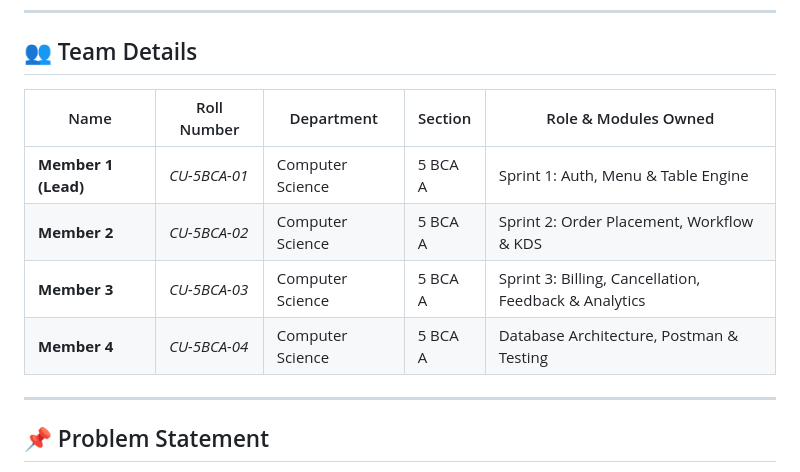
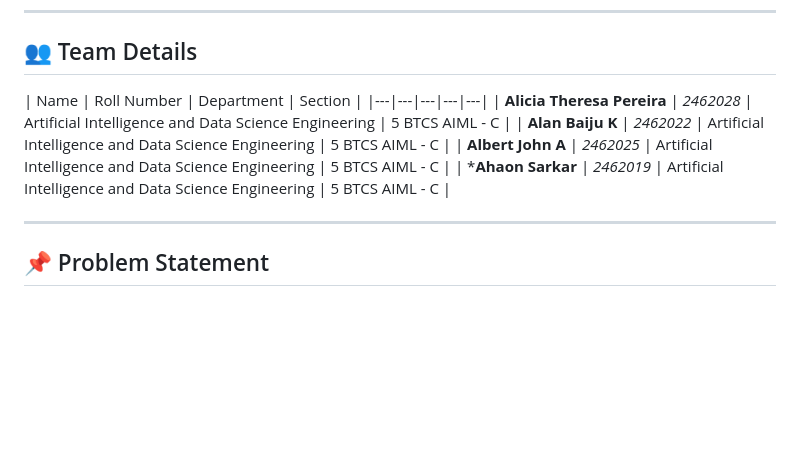
Before and after one commit to aliciaa-20/book-my-bite, a Markdown page: README.md, the part around the change. GitHub-like rendering; blank space fills up the shorter version.

Commit message:
Revise team details in README
Updated team details section with members and roles.

```diff
--- a/README.md
+++ b/README.md
@@ -8,12 +8,12 @@
 
 ## 👥 Team Details
 
-| Name | Roll Number | Department | Section | Role & Modules Owned |
+| Name | Roll Number | Department | Section |
 |---|---|---|---|---|
-| **Member 1 (Lead)** | *CU-5BCA-01* | Computer Science | 5 BCA A | Sprint 1: Auth, Menu & Table Engine |
-| **Member 2** | *CU-5BCA-02* | Computer Science | 5 BCA A | Sprint 2: Order Placement, Workflow & KDS |
-| **Member 3** | *CU-5BCA-03* | Computer Science | 5 BCA A | Sprint 3: Billing, Cancellation, Feedback & Analytics |
-| **Member 4** | *CU-5BCA-04* | Computer Science | 5 BCA A | Database Architecture, Postman & Testing |
+| **Alicia Theresa Pereira** | *2462028* | Artificial Intelligence and Data Science Engineering | 5 BTCS AIML - C |
+| **Alan Baiju K** | *2462022* | Artificial Intelligence and Data Science Engineering | 5 BTCS AIML - C |
+| **Albert John A** | *2462025* | Artificial Intelligence and Data Science Engineering | 5 BTCS AIML - C |
+| ***Ahaon Sarkar** | *2462019* | Artificial Intelligence and Data Science Engineering | 5 BTCS AIML - C |
 
 ---
 
```
